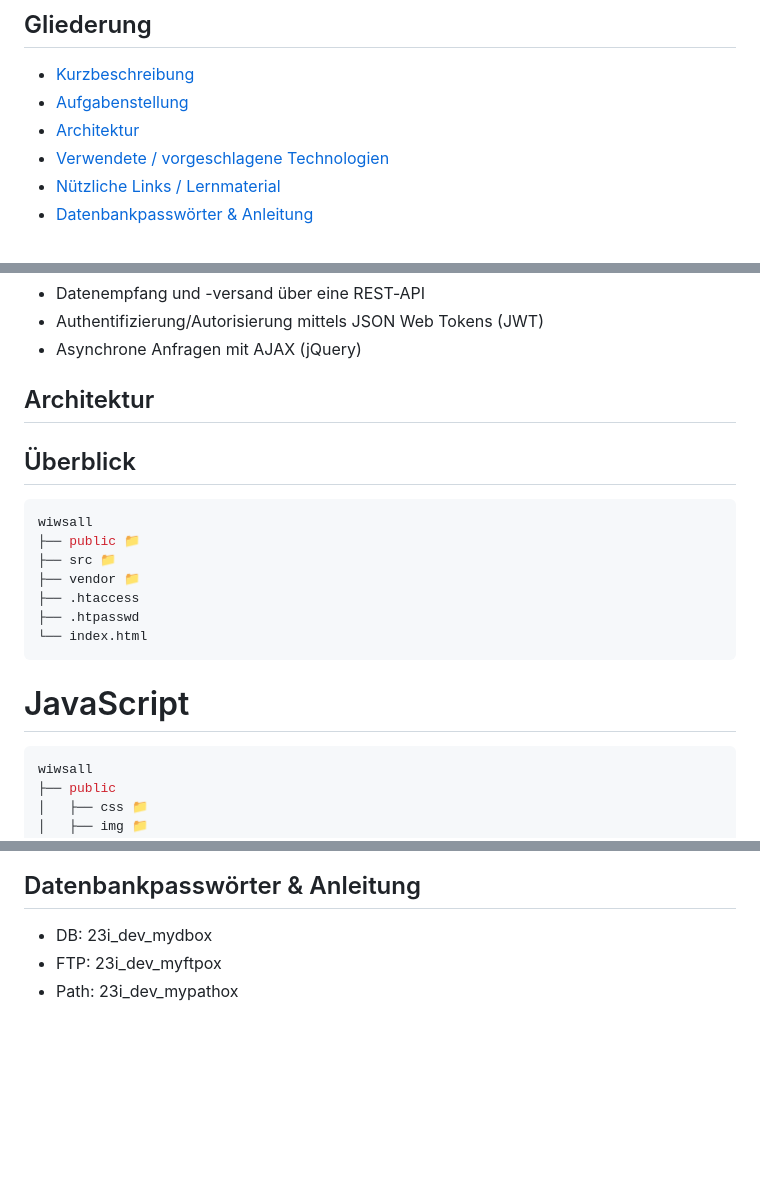
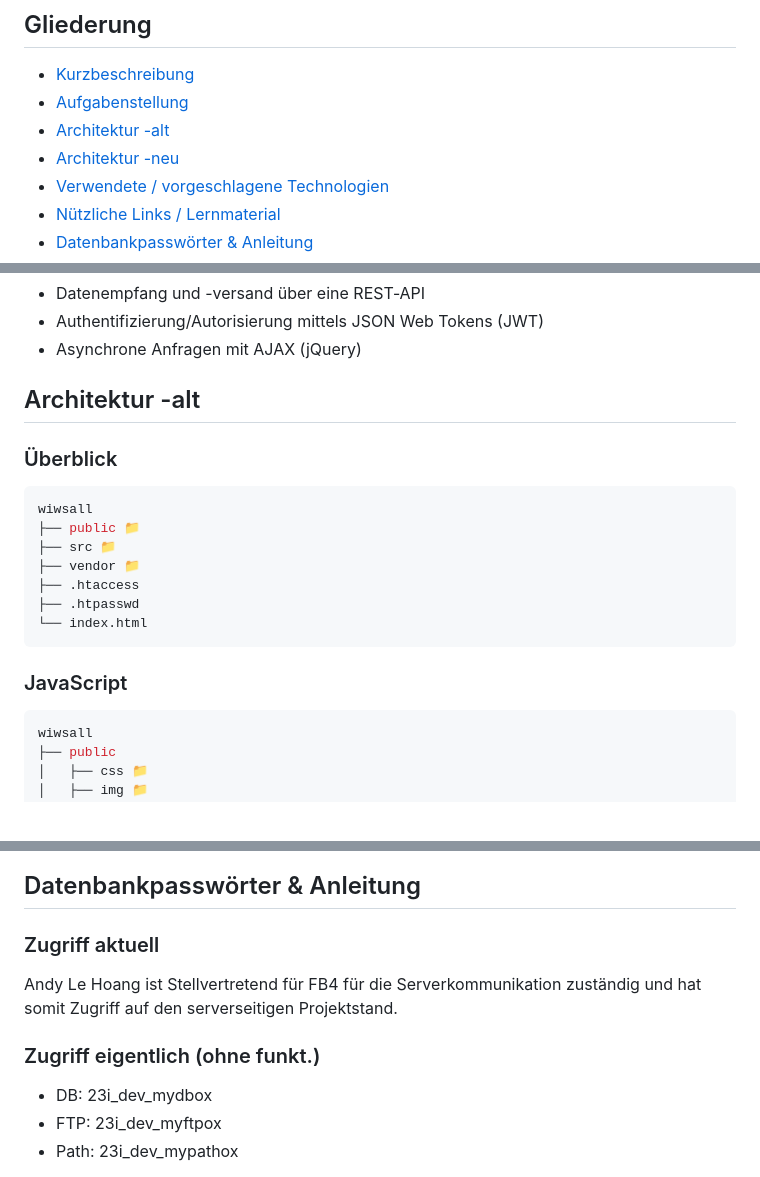
Before and after one commit to wuliduli/Webdatenbanken, a Markdown page: README.md, 3 parts joined by grey strips. Rendered like a GitHub page; blank space fills up the shorter version.

````diff
--- a/README.md
+++ b/README.md
@@ -4,7 +4,8 @@
 
 - [Kurzbeschreibung](#kurzbeschreibung)
 - [Aufgabenstellung](#aufgabenstellung)
-- [Architektur](#architektur)
+- [Architektur -alt](#architektur--alt)
+- [Architektur -neu](#architektur--neu)
 - [Verwendete / vorgeschlagene Technologien](#verwendete--vorgeschlagene-technologien)
 - [Nützliche Links / Lernmaterial](#nützliche-links--lernmaterial)
 - [Datenbankpasswörter & Anleitung](#datenbankpasswörter--anleitung)
@@ -40,8 +41,8 @@ Ziel ist es, die Kommunikation zwischen unserer Gruppe (Gruppe‑FB4) und der RE
 - Authentifizierung/Autorisierung mittels JSON Web Tokens (JWT)
 - Asynchrone Anfragen mit AJAX (jQuery)
 
-## Architektur
-## Überblick
+## Architektur -alt
+### Überblick
 ```bash
 wiwsall
 ├── public 📁
@@ -51,7 +52,7 @@ wiwsall
 ├── .htpasswd
 └── index.html
 ```
-# JavaScript
+### JavaScript
 ```bash
 wiwsall
 ├── public
@@ -124,7 +180,9 @@ Zusätzlich: Lernstoff aus den Vorlesungsfolien "Theorie Session – Kapitel 4:
 
 
 ## Datenbankpasswörter & Anleitung
-
+### Zugriff aktuell
+Andy Le Hoang ist Stellvertretend für FB4 für die Serverkommunikation zuständig und hat somit Zugriff auf den serverseitigen Projektstand.
+### Zugriff eigentlich (ohne funkt.)
 - DB: 23i_dev_mydbox
 - FTP: 23i_dev_myftpox
 - Path: 23i_dev_mypathox
````
Also changed, not shown: other parts of README.md (+56 -1 lines).
